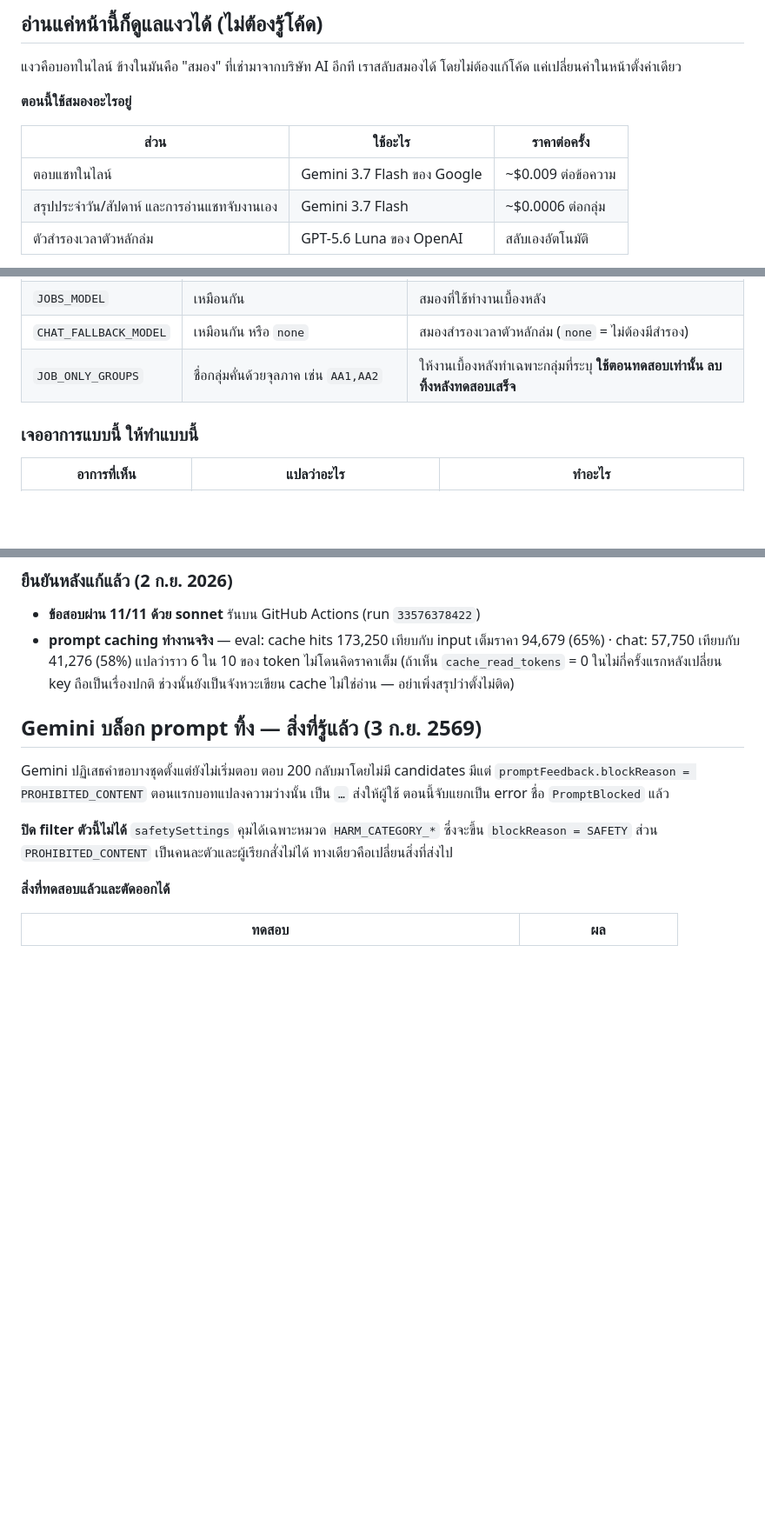
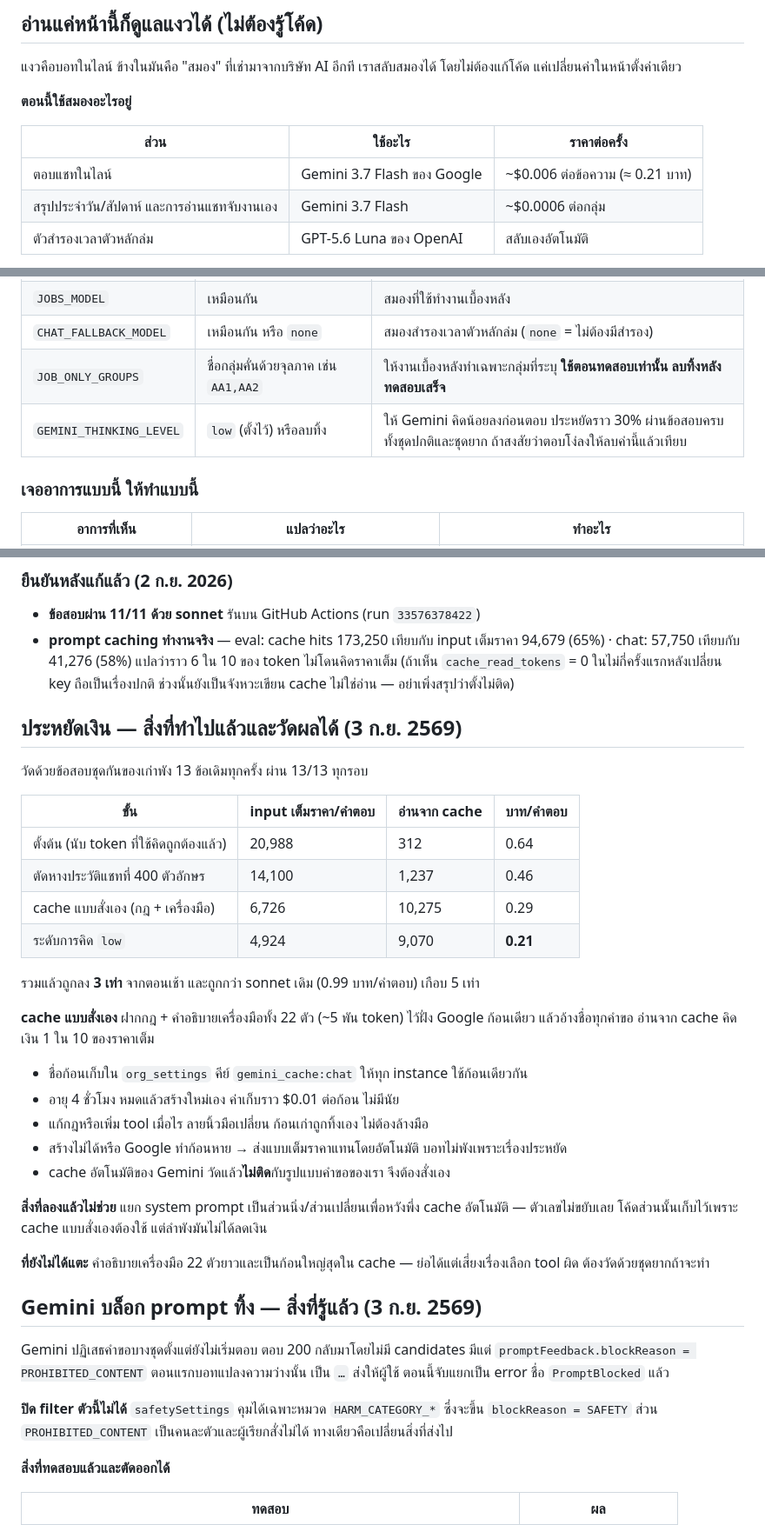
Before and after one commit to korrakottum-code/MT-Agent-1, a Markdown page: docs/HANDOFF.md, 3 parts joined by grey strips. Shown at 87% size. Rendered like a GitHub page; blank space fills up the shorter version.

Commit message:
Write down what a reply costs now, and why [skip ci]
Four steps, each measured on the same thirteen cases, each still 13/13:
trimming old messages, caching the rules and tools at Google, and turning
the model's thinking down. A reply went from 0.64 baht to 0.21 - three
times cheaper than this morning, nearly five times cheaper than the Claude
it replaced. The one thing that did nothing is written down too, so nobody
tries it again.

Docs only. No push eval.

Co-Authored-By: Claude Fable 5.1 <noreply@anthropic.com>

```diff
--- a/docs/HANDOFF.md
+++ b/docs/HANDOFF.md
@@ -13,7 +13,7 @@
 
 | ส่วน | ใช้อะไร | ราคาต่อครั้ง |
 |---|---|---|
-| ตอบแชทในไลน์ | Gemini 3.7 Flash ของ Google | ~$0.009 ต่อข้อความ |
+| ตอบแชทในไลน์ | Gemini 3.7 Flash ของ Google | ~$0.006 ต่อข้อความ (≈ 0.21 บาท) |
 | สรุปประจำวัน/สัปดาห์ และการอ่านแชทจับงานเอง | Gemini 3.7 Flash | ~$0.0006 ต่อกลุ่ม |
 | ตัวสำรองเวลาตัวหลักล่ม | GPT-5.6 Luna ของ OpenAI | สลับเองอัตโนมัติ |
 
@@ -31,6 +31,7 @@
 | `JOBS_MODEL` | เหมือนกัน | สมองที่ใช้ทำงานเบื้องหลัง |
 | `CHAT_FALLBACK_MODEL` | เหมือนกัน หรือ `none` | สมองสำรองเวลาตัวหลักล่ม (`none` = ไม่ต้องมีสำรอง) |
 | `JOB_ONLY_GROUPS` | ชื่อกลุ่มคั่นด้วยจุลภาค เช่น `AA1,AA2` | ให้งานเบื้องหลังทำเฉพาะกลุ่มที่ระบุ **ใช้ตอนทดสอบเท่านั้น ลบทิ้งหลังทดสอบเสร็จ** |
+| `GEMINI_THINKING_LEVEL` | `low` (ตั้งไว้) หรือลบทิ้ง | ให้ Gemini คิดน้อยลงก่อนตอบ ประหยัดราว 30% ผ่านข้อสอบครบทั้งชุดปกติและชุดยาก ถ้าสงสัยว่าตอบโง่ลงให้ลบค่านี้แล้วเทียบ |
 
 ### เจออาการแบบนี้ ให้ทำแบบนี้
 
@@ -86,6 +87,34 @@ key เก่าที่หลุดในภาพหน้าจอ (`sk-ant-
   · chat: 57,750 เทียบกับ 41,276 (58%) แปลว่าราว 6 ใน 10 ของ token ไม่โดนคิดราคาเต็ม
   (ถ้าเห็น `cache_read_tokens` = 0 ในไม่กี่ครั้งแรกหลังเปลี่ยน key ถือเป็นเรื่องปกติ
   ช่วงนั้นยังเป็นจังหวะเขียน cache ไม่ใช่อ่าน — อย่าเพิ่งสรุปว่าตั้งไม่ติด)
+
+## ประหยัดเงิน — สิ่งที่ทำไปแล้วและวัดผลได้ (3 ก.ย. 2569)
+
+วัดด้วยข้อสอบชุดกันของเก่าพัง 13 ข้อเดิมทุกครั้ง ผ่าน 13/13 ทุกรอบ
+
+| ขั้น | input เต็มราคา/คำตอบ | อ่านจาก cache | บาท/คำตอบ |
+|---|---|---|---|
+| ตั้งต้น (นับ token ที่ใช้คิดถูกต้องแล้ว) | 20,988 | 312 | 0.64 |
+| ตัดหางประวัติแชทที่ 400 ตัวอักษร | 14,100 | 1,237 | 0.46 |
+| cache แบบสั่งเอง (กฎ + เครื่องมือ) | 6,726 | 10,275 | 0.29 |
+| ระดับการคิด `low` | 4,924 | 9,070 | **0.21** |
+
+รวมแล้วถูกลง **3 เท่า** จากตอนเช้า และถูกกว่า sonnet เดิม (0.99 บาท/คำตอบ) เกือบ 5 เท่า
+
+**cache แบบสั่งเอง** ฝากกฎ + คำอธิบายเครื่องมือทั้ง 22 ตัว (~5 พัน token) ไว้ฝั่ง Google ก้อนเดียว
+แล้วอ้างชื่อทุกคำขอ อ่านจาก cache คิดเงิน 1 ใน 10 ของราคาเต็ม
+
+- ชื่อก้อนเก็บใน `org_settings` คีย์ `gemini_cache:chat` ให้ทุก instance ใช้ก้อนเดียวกัน
+- อายุ 4 ชั่วโมง หมดแล้วสร้างใหม่เอง ค่าเก็บราว $0.01 ต่อก้อน ไม่มีนัย
+- แก้กฎหรือเพิ่ม tool เมื่อไร ลายนิ้วมือเปลี่ยน ก้อนเก่าถูกทิ้งเอง ไม่ต้องล้างมือ
+- สร้างไม่ได้หรือ Google ทำก้อนหาย → ส่งแบบเต็มราคาแทนโดยอัตโนมัติ บอทไม่พังเพราะเรื่องประหยัด
+- cache อัตโนมัติของ Gemini วัดแล้ว**ไม่ติด**กับรูปแบบคำขอของเรา จึงต้องสั่งเอง
+
+**สิ่งที่ลองแล้วไม่ช่วย** แยก system prompt เป็นส่วนนิ่ง/ส่วนเปลี่ยนเพื่อหวังพึ่ง cache อัตโนมัติ — ตัวเลขไม่ขยับเลย
+โค้ดส่วนนั้นเก็บไว้เพราะ cache แบบสั่งเองต้องใช้ แต่ลำพังมันไม่ได้ลดเงิน
+
+**ที่ยังไม่ได้แตะ** คำอธิบายเครื่องมือ 22 ตัวยาวและเป็นก้อนใหญ่สุดใน cache — ย่อได้แต่เสี่ยงเรื่องเลือก tool ผิด
+ต้องวัดด้วยชุดยากถ้าจะทำ
 
 ## Gemini บล็อก prompt ทิ้ง — สิ่งที่รู้แล้ว (3 ก.ย. 2569)
 
```
